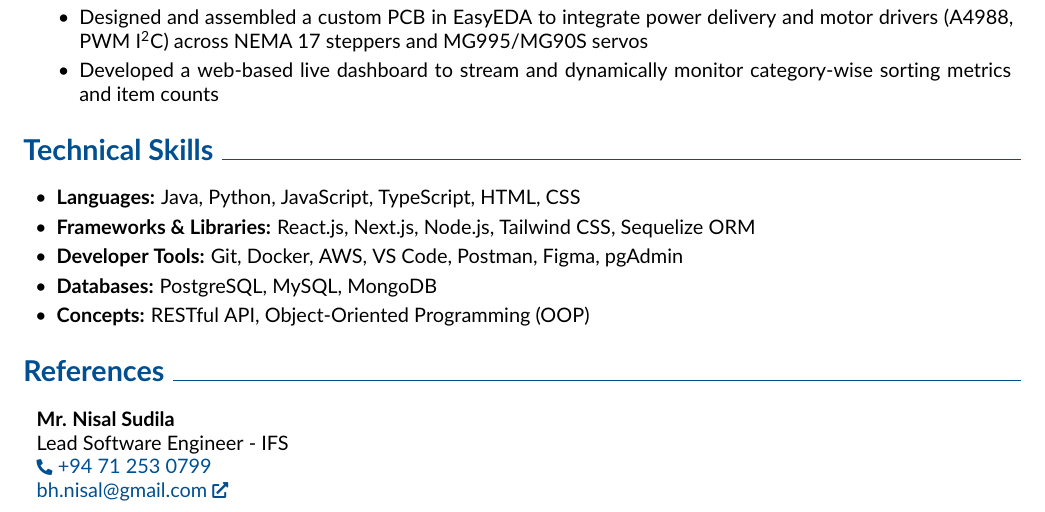
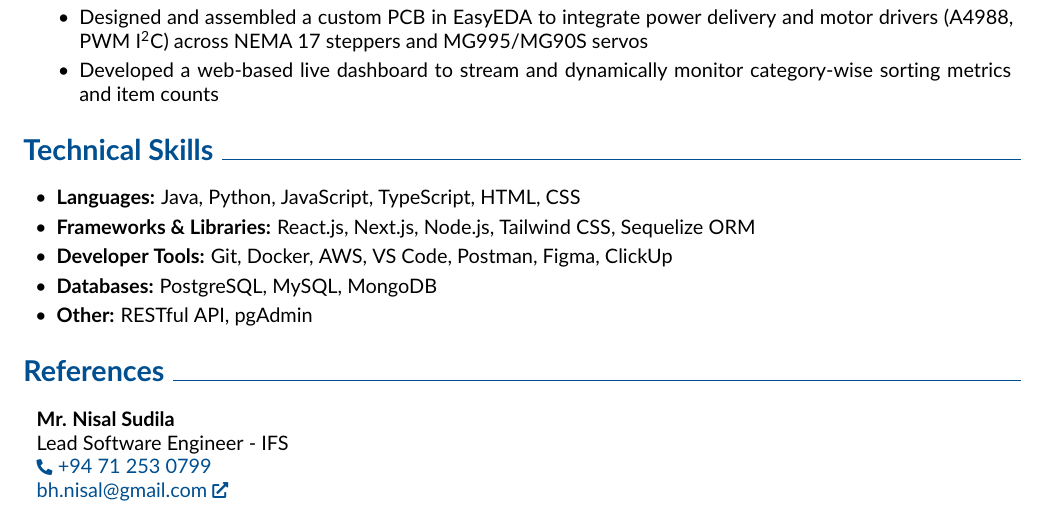
Before and after one commit to PragathiJayasinghe/my-cv, a LaTeX document (main.tex): part of page 2 of 2, cut so that both start at the same text. Compiled offline with pdfLaTeX.

Commit message:
Update cv

```diff
--- a/main.tex
+++ b/main.tex
@@ -313,9 +313,9 @@ urlcolor=primaryColor
 		\begin{highlightsforbulletentries}
 			\item \textbf{Languages:} Java, Python, JavaScript, TypeScript, HTML, CSS
 			\item \textbf{Frameworks \& Libraries:} React.js, Next.js, Node.js, Tailwind CSS, Sequelize ORM
-			\item \textbf{Developer Tools:} Git, Docker, AWS, VS Code, Postman, Figma, pgAdmin
+			\item \textbf{Developer Tools:} Git, Docker, AWS, VS Code, Postman, Figma, ClickUp
 			\item \textbf{Databases:} PostgreSQL, MySQL, MongoDB
-			\item \textbf{Concepts:} RESTful API, Object-Oriented Programming (OOP)
+			\item \textbf{Other:} RESTful API, pgAdmin
 		\end{highlightsforbulletentries}
 	\end{onecolentry}
 	%-----------REFERENCES-----------
```
